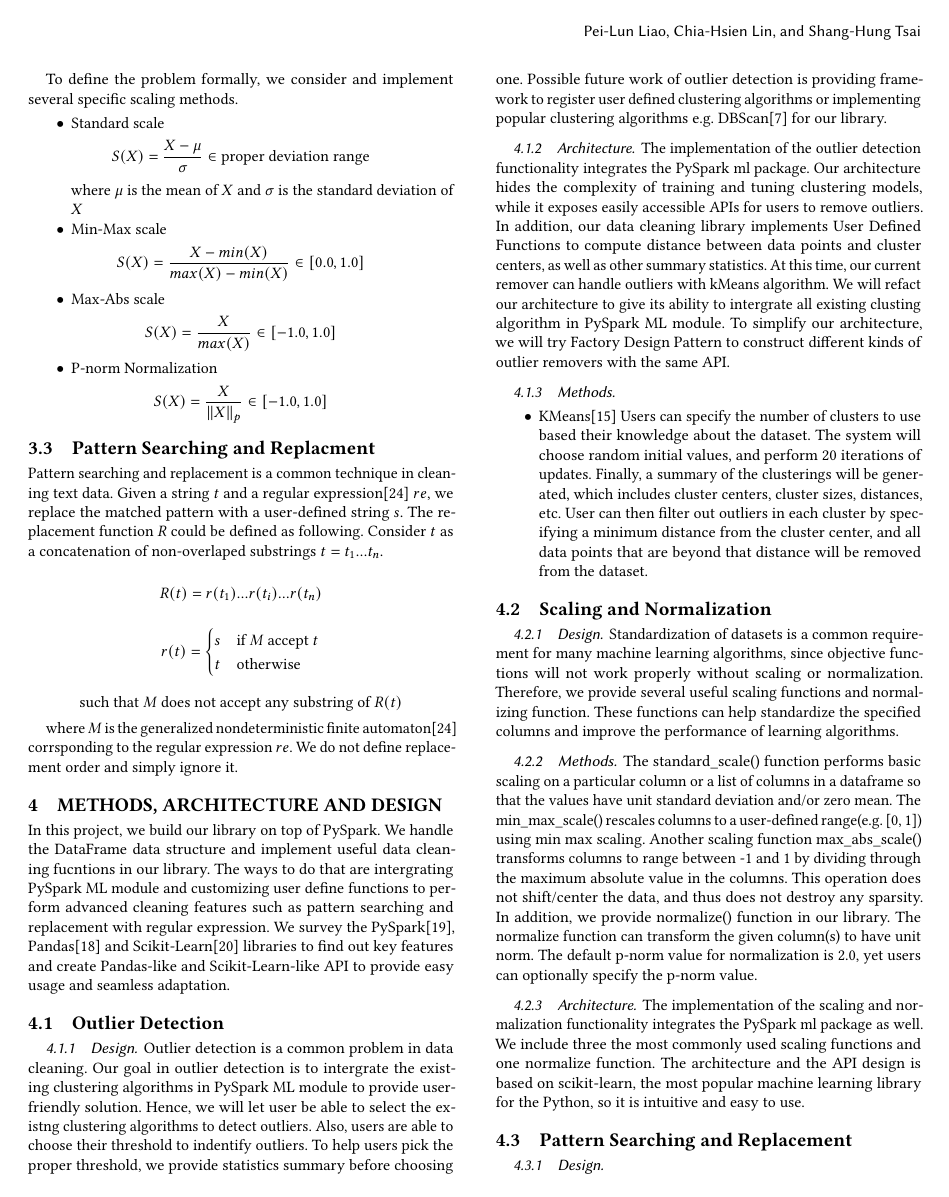
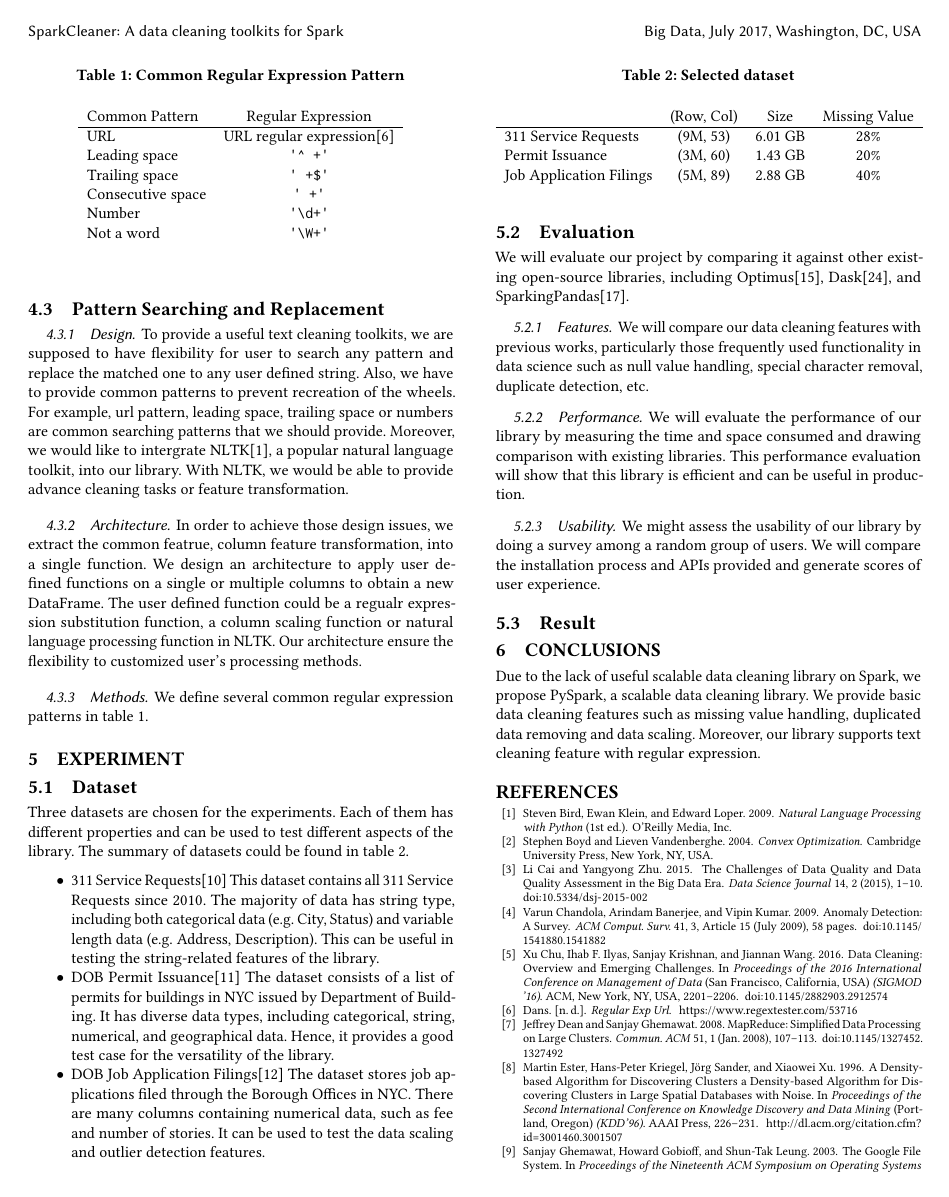
Before and after one commit to shtsai/PyPandas, a LaTeX paper (doc/milestone/milestone.tex): page 2 of 4 before the commit and page 3 of 4 after it. Compiled offline with pdfLaTeX.

Commit message:
Finish milestone text design

```diff
--- a/doc/milestone/milestone.tex
+++ b/doc/milestone/milestone.tex
@@ -124,8 +124,28 @@ The implementation of the scaling and normalization functionality integrates the
 
 \subsection{Pattern Searching and Replacement}
 \subsubsection{Design}
+To provide a useful text cleaning toolkits, we are supposed to have flexibility for user to search any pattern and replace the matched one to any user defined string. Also, we have to provide common patterns to prevent recreation of the wheels. For example, url pattern, leading space, trailing space or numbers are common searching patterns that we should provide. Moreover, we would like to intergrate NLTK\cite{nltk}, a popular natural language toolkit, into our library. With NLTK, we would be able to provide advance cleaning tasks or feature transformation.
+
+\subsubsection{Architecture}
+In order to achieve those design issues, we extract the common featrue, column feature transformation, into a single function. We design an architecture to apply user defined functions on a single or multiple columns to obtain a new DataFrame. The user defined function could be a regualr expression substitution function, a column scaling function or natural language processing function in NLTK. Our architecture ensure the flexibility to customized user's processing methods.
+
 \subsubsection{Methods}
-\subsubsection{Architecture}
+We define several common regular expression patterns in table \ref{tab:reg}.
+\begin{table}
+\caption{Common Regular Expression Pattern}
+\label{tab:reg}
+\begin{tabular}{lc}
+	Common Pattern & Regular Expression \\
+\hline
+	URL & URL regular expression\cite{url} \\
+	Leading space & \verb!'^ +'! \\
+	Trailing space & \verb!' +$'! \\
+	Consecutive space & \verb!' +'! \\
+	Number & \verb!'\d+'!  \\
+	Not a word & \verb!'\W+'! \\
+\end{tabular}
+\end{table}
+
 
 \section{Experiment}
 \subsection{Dataset}
```
Also changed, not shown: doc/milestone/milestone.pdf.
